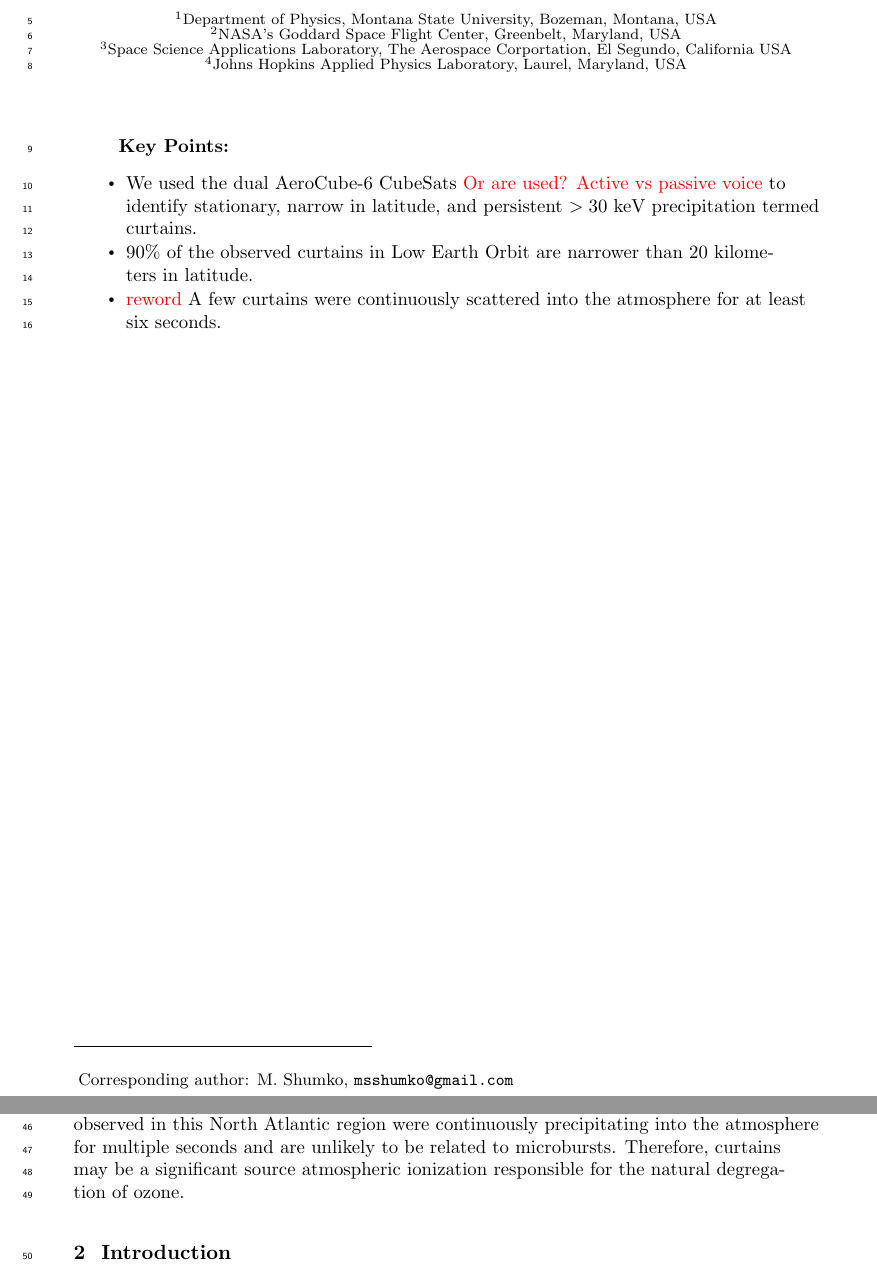
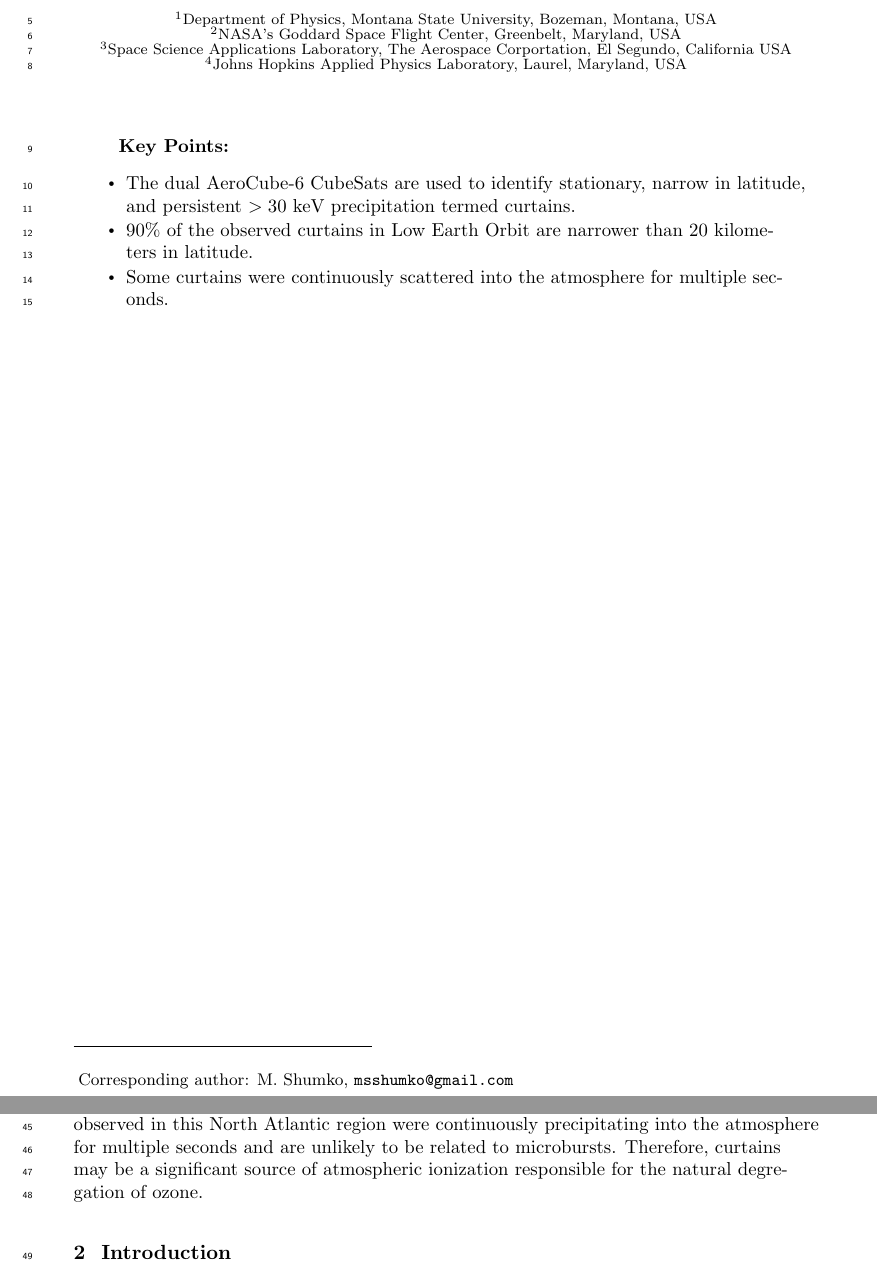
Before and after one commit to mshumko/ac6_curtains, a LaTeX document (paper/shumko_ac6_curtain_stats.tex): two parts of pages 1 and 2 of 14, joined at a grey line, cut so that both start at the same text. Compiled offline with pdfLaTeX.

Commit message:
Paper updates.

```diff
--- a/paper/shumko_ac6_curtain_stats.tex
+++ b/paper/shumko_ac6_curtain_stats.tex
@@ -64,9 +64,9 @@
 \correspondingauthor{M. Shumko}{msshumko@gmail.com}
 
 \begin{keypoints}
-\item We used the dual AeroCube-6 CubeSats \textcolor{red}{Or are used? Active vs passive voice} to identify stationary, narrow in latitude, and persistent $>30$ keV precipitation termed curtains.
+\item The dual AeroCube-6 CubeSats are used to identify stationary, narrow in latitude, and persistent $>30$ keV precipitation termed curtains.
 \item 90\% of the observed curtains in Low Earth Orbit are narrower than 20 kilometers in latitude.
-\item \textcolor{red}{reword} A few curtains were continuously scattered into the atmosphere for at least six seconds.
+\item Some curtains were continuously scattered into the atmosphere for multiple seconds.
 \end{keypoints}
 
 
@@ -75,7 +75,7 @@ Curtains are a recently discovered stationary, persistent, and latitudinally nar
 \end{abstract}
 
 \section{Plain Language Summary}
-Electron curtain precipitation from space into Earth's atmosphere is a recently-discovered phenomenon observed by dual-spacecraft missions such as the AeroCube-6 CubeSats that orbit 700 kilometers above Earth's surface. Curtains appear stationary, remaining unchanged from seconds and up to a minute. Curtains are also very narrow along the satellite orbit (mostly in latitude). Besides these two properties, curtains and their impact on the magnetosphere and atmosphere are not well understood. Curtains are hypothesized to be related to another form of electron precipitation called microbursts and we tested this hypothesis. We found 1,634 curtains observed by the AeroCube-6 mission over a three year period and quantified their properties to better understand their origin. Curtains and microbursts share many similarities, however curtains observed in a special region in the North Atlantic Ocean put this hypothesis in question. A few dozen curtains observed in this North Atlantic region were continuously precipitating into the atmosphere for multiple seconds and are unlikely to be related to microbursts. Therefore, curtains may be a significant source atmospheric ionization responsible for the natural degregation of ozone.
+Electron curtain precipitation from space into Earth's atmosphere is a recently-discovered phenomenon observed by dual-spacecraft missions such as the AeroCube-6 CubeSats that orbit 700 kilometers above Earth's surface. Curtains appear stationary, remaining unchanged from seconds and up to a minute. Curtains are also very narrow along the satellite orbit (mostly in latitude). Besides these two properties, curtains and their impact on the magnetosphere and atmosphere are not well understood. Curtains are hypothesized to be related to another form of electron precipitation called microbursts and we tested this hypothesis. We found 1,634 curtains observed by the AeroCube-6 mission over a three year period and quantified their properties to better understand their origin. Curtains and microbursts share many similarities, however curtains observed in a special region in the North Atlantic Ocean put this hypothesis in question. A few dozen curtains observed in this North Atlantic region were continuously precipitating into the atmosphere for multiple seconds and are unlikely to be related to microbursts. Therefore, curtains may be a significant source of atmospheric ionization responsible for the natural degregation of ozone.
 
 \section{Introduction} \label{intro}
 Curtain electron precipitation is a stationary phenomenon observed in low Earth orbit (LEO). Curtains are narrow in latitude and appear stationary for up to a minute between subsequent satellite passes. Curtains were recently discovered by \citeA{Blake2016} using the $> 30$ keV electron dosimeters onboard the dual AeroCube-6 (AC6) CubeSats that operated together between 2014 and 2017. This discovery was possible due to AC6's actively maintained in-track separation that varied between a few hundred meters and a few hundred kilometers. Besides the \citeA{Blake2016} study, not much is known about curtains including, what they are, how are they generated, their statistical properties, and their impact on the atmosphere. Answering these questions is an essential next step towards a more complete understanding of how curtains, and particle precipitation in general, affect the magnetosphere and Earth's atmosphere.
```
Also changed, not shown: paper/shumko_ac6_curtain_stats.pdf, 2 other files.
